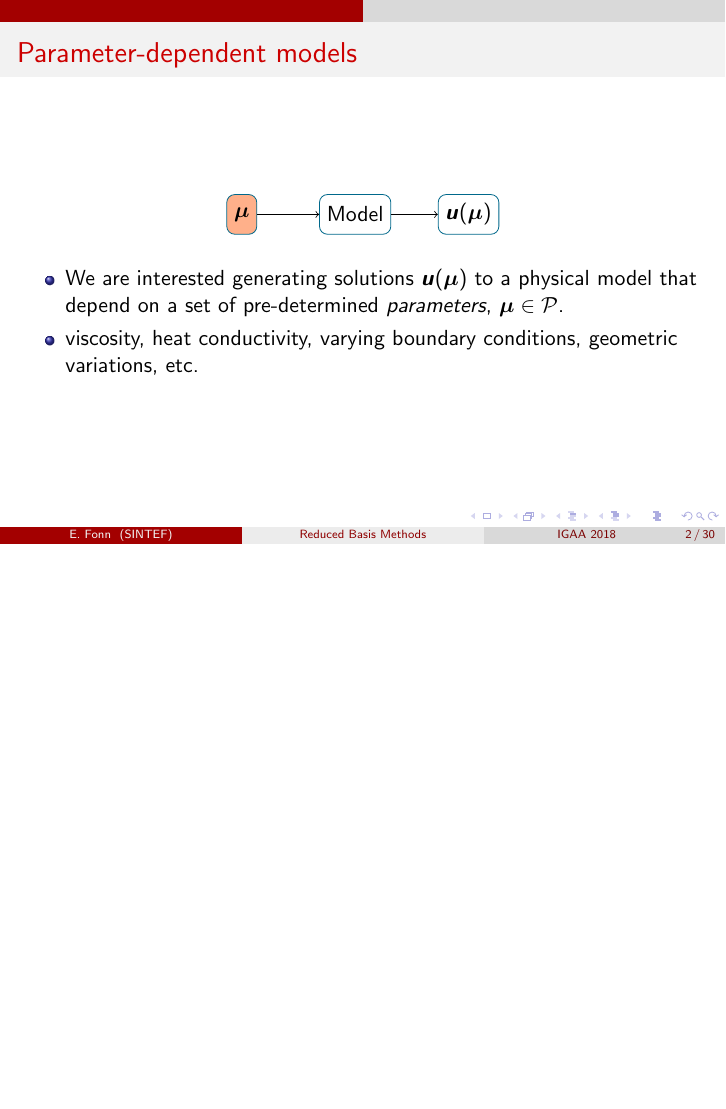
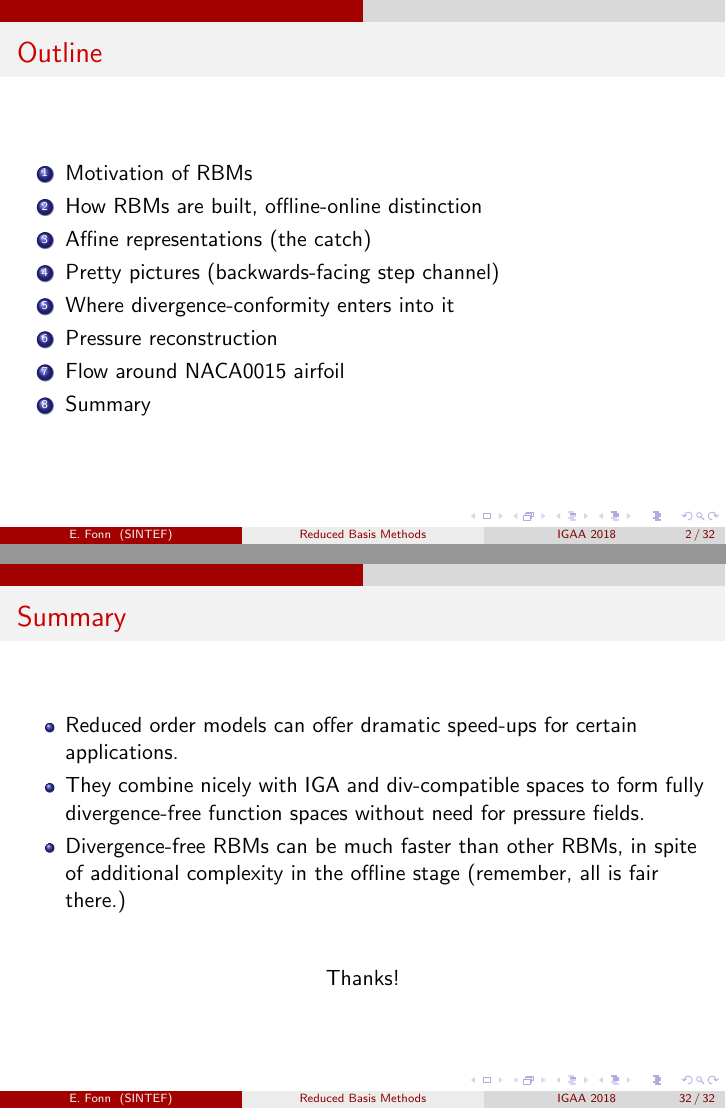
Before and after one commit to TheBB/latex-igaa-2018, LaTeX slides (pres/pres.tex): page 2 of 45 before the commit and pages 2 and 47 of 47 after it, the two joined at a grey line, the shorter picture padded with empty space. Compiled offline with pdfLaTeX.

Commit message:
Add outline and summary

```diff
--- a/pres/pres.tex
+++ b/pres/pres.tex
@@ -55,15 +55,19 @@
   \titlepage
 \end{frame}
 
-% \begin{frame}
-%   \frametitle{Outline}
-%   \begin{enumerate}
-%   \item Basic idea of ROM
-%   \item ROM in practice
-%   \item Backwards-facing step channel
-%   \item Divergence-free function spaces
-%   \end{enumerate}
-% \end{frame}
+\begin{frame}
+  \frametitle{Outline}
+  \begin{enumerate}
+  \item Motivation of RBMs
+  \item How RBMs are built, offline-online distinction
+  \item Affine representations (the catch)
+  \item Pretty pictures (backwards-facing step channel)
+  \item Where divergence-conformity enters into it
+  \item Pressure reconstruction
+  \item Flow around NACA0015 airfoil
+  \item Summary
+  \end{enumerate}
+\end{frame}
 
 \begin{frame}
   \frametitle{Parameter-dependent models}
@@ -789,14 +793,16 @@
   \end{center}
 \end{frame}
 
-% \begin{frame}
-%   \frametitle{Summary}
-%   \begin{itemize}
-%   \item Reduced order models can offer dramatic speed-ups for certain applications.
-%   \item They combine nicely with IGA and div-compatible spaces to form fully
-%     divergence-free function spaces without need for pressure fields.
-%   \end{itemize}
-%   ~\\ \begin{center} Thanks! \end{center}
-% \end{frame}
+\begin{frame}
+  \frametitle{Summary}
+  \begin{itemize}
+  \item Reduced order models can offer dramatic speed-ups for certain applications.
+  \item They combine nicely with IGA and div-compatible spaces to form fully
+    divergence-free function spaces without need for pressure fields.
+  \item Divergence-free RBMs can be much faster than other RBMs, in spite of additional complexity
+    in the offline stage (remember, all is fair there.)
+  \end{itemize}
+  ~\\ \begin{center} Thanks! \end{center}
+\end{frame}
 
 \end{document}
```
